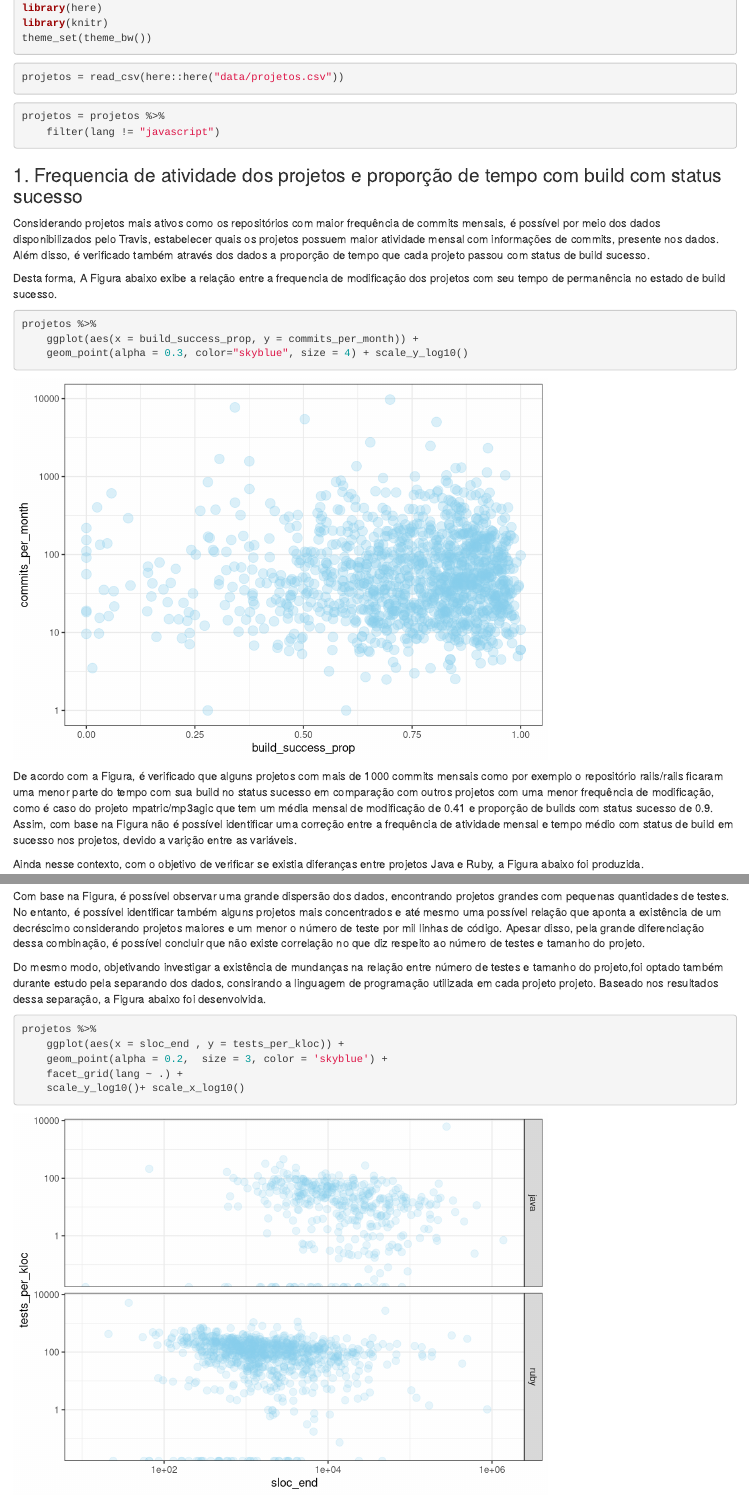
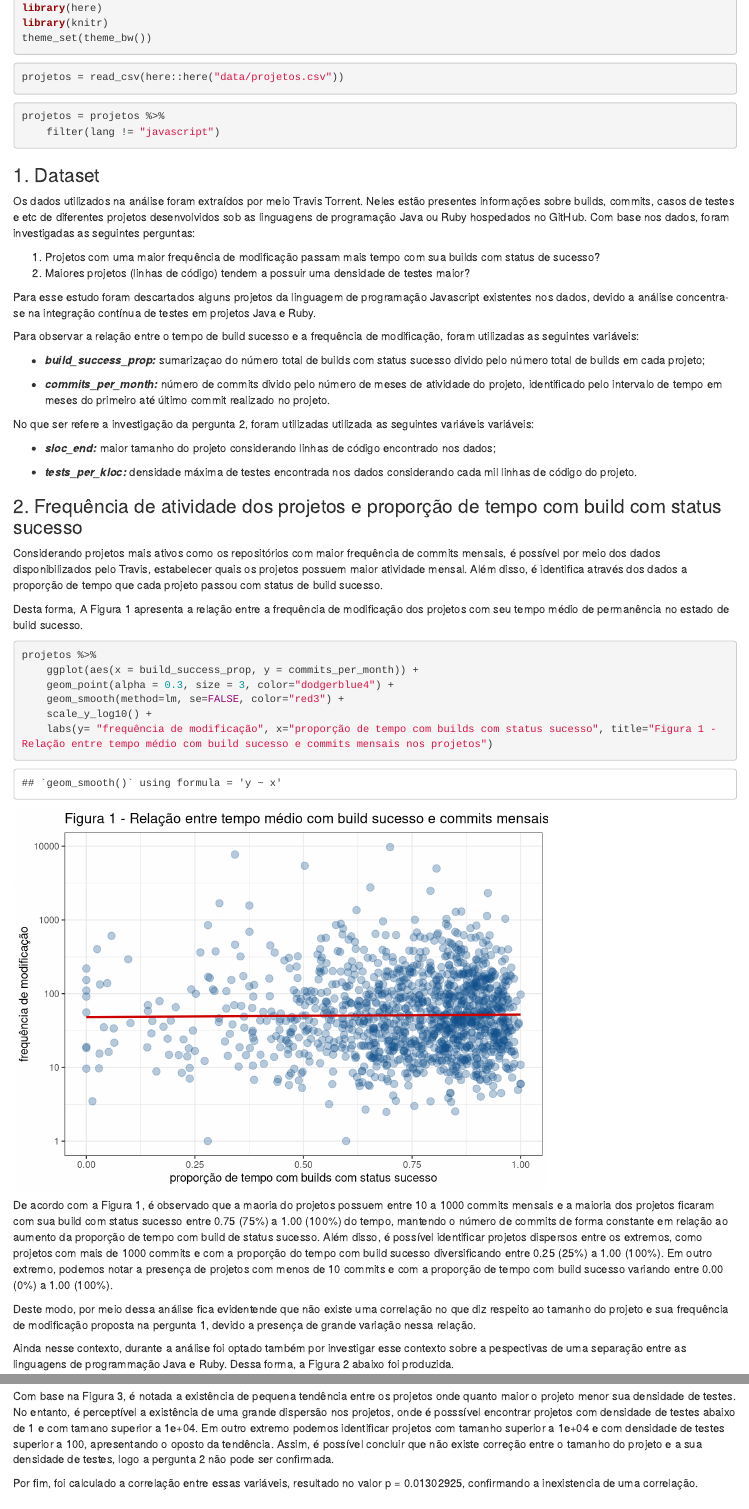
Before and after one commit to JoseRafael97/fpcc-02, an R Markdown document (lab-01/reports/lab01-relatorio-final.Rmd): the page in a window 1100 px wide, from 100 px down, and a second part further down, joined at a grey line. Rendered offline with R 4.5, knitr and Pandoc, with nearby package versions.

Commit message:
corretion application

````diff
--- a/lab-01/reports/lab01-relatorio-final.Rmd
+++ b/lab-01/reports/lab01-relatorio-final.Rmd
@@ -17,31 +17,52 @@ theme_set(theme_bw())
 projetos = read_csv(here::here("data/projetos.csv"))
 ```
 
-```{r clean}
+```{r clean, message=FALSE, warning=FALSE}
 projetos = projetos %>%
     filter(lang != "javascript")
 ```
 
+### 1. Dataset
+Os dados utilizados na análise foram extraídos por meio Travis Torrent. Neles estão presentes informações sobre builds, commits, casos de testes e etc de diferentes projetos desenvolvidos sob as linguagens de programação Java ou Ruby hospedados no GitHub. Com base nos dados, foram investigadas as seguintes perguntas:
 
-### 1. Frequencia de atividade dos projetos e proporção de tempo com build com status sucesso
+1. Projetos com uma maior frequência de modificação passam mais tempo com sua builds com status de sucesso?
+2. Maiores projetos (linhas de código) tendem a possuir uma densidade de testes maior?
 
-Considerando projetos mais ativos como os repositórios com maior frequência de commits mensais, é possível por meio dos dados disponibilizados pelo Travis, estabelecer quais os projetos possuem maior atividade mensal com informações de commits, presente nos dados. Além disso, é verificado também através dos dados a proporção de tempo que cada projeto passou com status de build sucesso.
+Para esse estudo foram descartados alguns projetos da linguagem de programação Javascript existentes nos dados, devido a análise concentra-se na integração contínua de testes em projetos Java e Ruby.
 
-Desta forma, A Figura abaixo exibe a relação entre a frequencia de modificação dos projetos com seu tempo de permanência no estado de build sucesso.
+Para observar a relação entre o tempo de build sucesso e a frequência de modificação, foram utilizadas as seguintes variáveis:
 
-```{r}
+* ***build_success_prop:*** sumarizaçao do número total de builds com status sucesso divido pelo número total de builds em cada projeto;
+
+* ***commits_per_month:*** número de commits divido pelo número de meses de atividade do projeto, identificado pelo intervalo de tempo em meses do primeiro até último commit realizado no projeto.
+
+No que ser refere a investigação da pergunta 2, foram utilizadas utilizada as seguintes variáveis variáveis:
+
+* ***sloc_end:*** maior tamanho do projeto considerando linhas de código encontrado nos dados;
+
+* ***tests_per_kloc:*** densidade máxima de testes encontrada nos dados considerando cada mil linhas de código do projeto.
+
+### 2. Frequência de atividade dos projetos e proporção de tempo com build com status sucesso
+
+Considerando projetos mais ativos como os repositórios com maior frequência de commits mensais, é possível por meio dos dados disponibilizados pelo Travis, estabelecer quais os projetos possuem maior atividade mensal. Além disso, é identifica através dos dados a proporção de tempo que cada projeto passou com status de build sucesso.
+
+Desta forma, A Figura 1 apresenta a relação entre a frequência de modificação dos projetos com seu tempo médio de permanência no estado de build sucesso.
 
 
-
+```{r }
 projetos %>%
     ggplot(aes(x = build_success_prop, y = commits_per_month)) +
-    geom_point(alpha = 0.3, color="skyblue", size = 4) + scale_y_log10()
-
+    geom_point(alpha = 0.3, size = 3, color="dodgerblue4") +
+    geom_smooth(method=lm, se=FALSE, color="red3") +
+    scale_y_log10() +
+    labs(y= "frequência de modificação", x="proporção de tempo com builds com status sucesso", title="Figura 1 - Relação entre tempo médio com build sucesso e commits mensais nos projetos")
 ```
 
-De acordo com a Figura, é verificado que alguns projetos com mais de 1000 commits mensais como por exemplo o repositório rails/rails ficaram uma menor parte do tempo com sua build no status sucesso em comparação com outros  projetos com uma menor frequência de modificação, como é caso do projeto mpatric/mp3agic que tem um média mensal de modificação de 0.41 e proporção de builds com status sucesso de 0.9. Assim, com base na Figura não é possível identificar uma correção entre a frequência de atividade mensal e tempo médio com status de build em sucesso nos projetos, devido a varição entre as variáveis.
+De acordo com a Figura 1, é observado que a maoria do projetos possuem entre 10 a 1000 commits mensais e a maioria dos projetos ficaram com sua build com status sucesso entre 0.75 (75%) a 1.00 (100%) do tempo, mantendo o número de commits de forma constante em relação ao aumento da proporção de tempo com build de status sucesso. Além disso, é possível identificar projetos dispersos entre os extremos, como projetos com mais de 1000 commits e com a proporção do tempo com build sucesso diversificando entre 0.25 (25%) a 1.00 (100%). Em outro extremo, podemos notar a presença de projetos com menos de 10 commits e com a proporção de tempo com build sucesso variando entre 0.00 (0%) a 1.00 (100%).
 
-Ainda nesse contexto, com o objetivo de verificar se existia diferanças entre projetos Java e Ruby, a Figura abaixo foi produzida.
+Deste modo, por meio dessa análise fica evidentende que não existe uma correlação no que diz respeito ao tamanho do projeto e sua frequência de modificação proposta na pergunta 1, devido a presença de grande variação nessa relação.
+
+Ainda nesse contexto, durante a análise foi optado também por investigar esse contexto sobre a pespectivas de uma separação entre as linguagens de programmação Java e Ruby. Dessa forma, a Figura 2 abaixo foi produzida.
 
 
 ```{r}
@@ -76,14 +94,8 @@ projetos %>%
 ```
 
-Com base na Figura, é possível observar uma grande dispersão dos dados, encontrando projetos grandes com pequenas quantidades de testes. No entanto, é possível identificar também alguns projetos mais concentrados e até mesmo uma possível relação que aponta a existência de um decréscimo considerando projetos maiores e um menor o número de teste por mil linhas de código. Apesar disso, pela grande diferenciação dessa combinação, é possível concluir que não existe correlação no que diz respeito ao número de testes e tamanho do projeto.
-
-Do mesmo modo, objetivando investigar a existência de mundanças na relação entre número de testes e tamanho do projeto,foi optado também durante estudo pela separando dos dados, consirando a linguagem de programação utilizada em cada projeto projeto. Baseado nos resultados dessa separação, a Figura abaixo foi desenvolvida.
+Com base na Figura 3, é notada a existência de pequena tendência entre os projetos onde quanto maior o projeto menor sua densidade de testes. No entanto, é perceptível a existência de uma grande dispersão nos projetos, onde é posssível encontrar projetos com densidade de testes abaixo de 1 e com tamano superior a 1e+04. Em outro extremo podemos identificar projetos com tamanho superior a 1e+04 e com densidade de testes superior a 100, apresentando o oposto da tendência. Assim, é possível concluir que não existe correção entre o tamanho do projeto e a sua densidade de testes, logo a pergunta 2 não pode ser confirmada.
 
 
-```{r warning=FALSE}
-projetos %>%
-    ggplot(aes(x = sloc_end , y = tests_per_kloc)) +
-    geom_point(alpha = 0.2,  size = 3, color = 'skyblue') +
-    facet_grid(lang ~ .) +
-    scale_y_log10()+ scale_x_log10()
+Por fim, foi calculado a correlação entre essas variáveis, resultado no valor p = 0.01302925, confirmando a inexistencia
+de uma correlação.
 
````
Also changed, not shown: lab-01/reports/lab01-relatorio-final.html, lab-01/reports/lab01-relatorio-final.Rmd (34 more changed lines), 2 other files.
